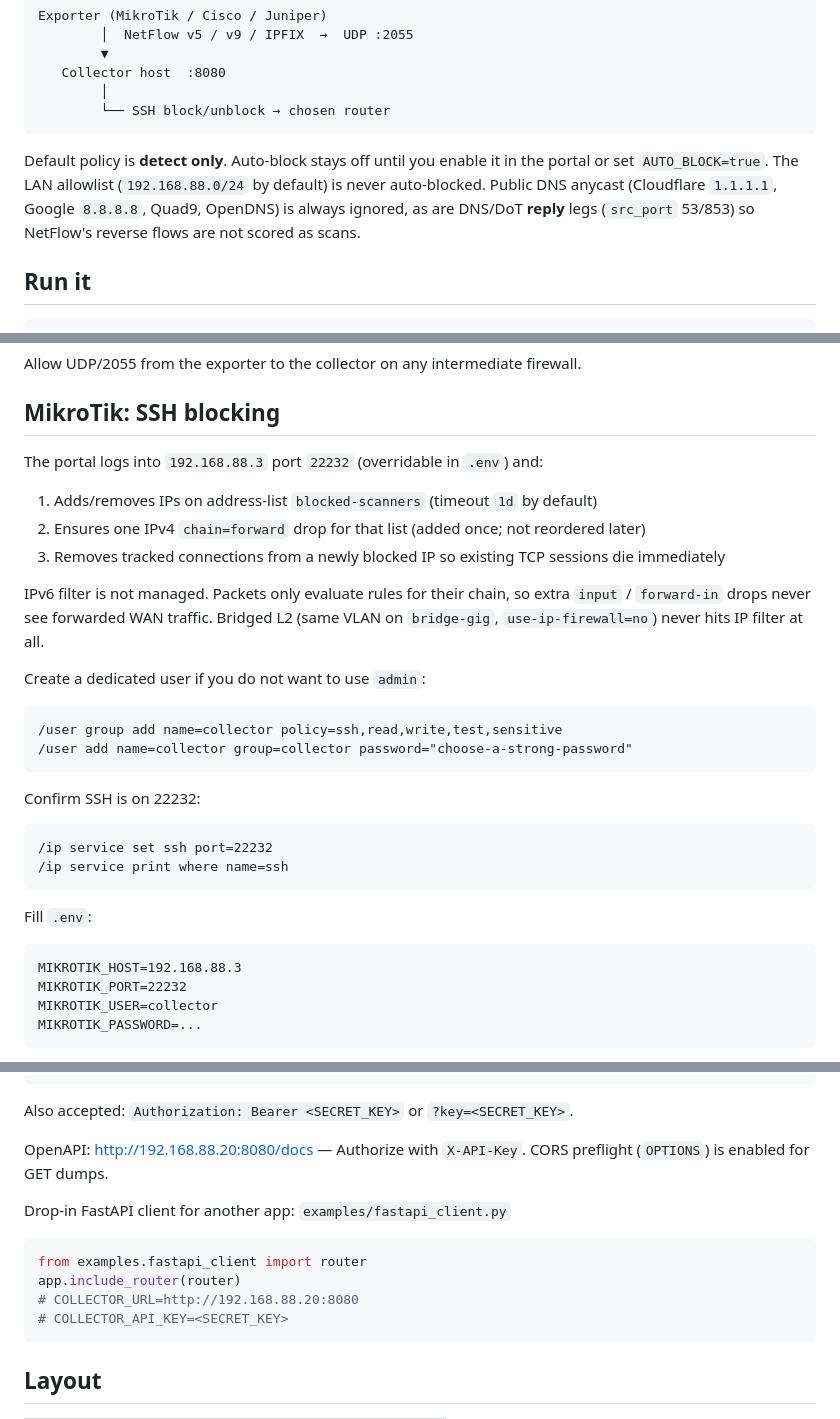
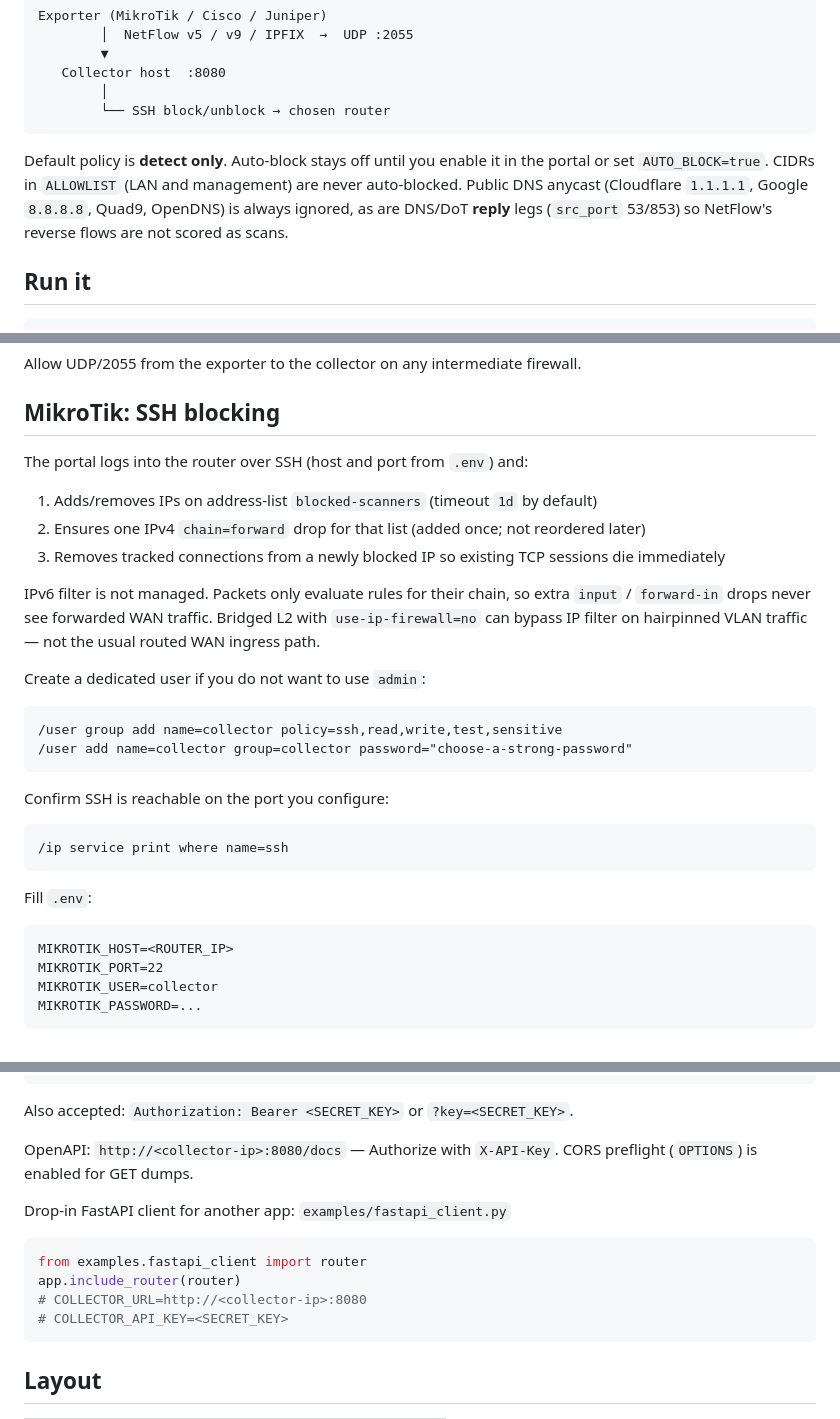
Before and after one commit to Blue-Integrations/collector, a Markdown page: README.md, 3 parts joined by grey strips. Rendered like a GitHub page.

Commit message:
Update README.md to clarify auto-blocking behavior and configuration details
- Revised the description of the default policy to specify that CIDRs in `ALLOWLIST` are never auto-blocked.
- Updated instructions for SSH configuration to indicate that the router's host and port are configurable via `.env`.
- Clarified the handling of IPv6 filters and bridged L2 traffic in relation to IP filtering.
- Adjusted examples to use placeholder values for router IP and port for better clarity.

````diff
--- a/README.md
+++ b/README.md
@@ -11,7 +11,7 @@ Exporter (MikroTik / Cisco / Juniper)
         └── SSH block/unblock → chosen router
 ```
 
-Default policy is **detect only**. Auto-block stays off until you enable it in the portal or set `AUTO_BLOCK=true`. The LAN allowlist (`192.168.88.0/24` by default) is never auto-blocked. Public DNS anycast (Cloudflare `1.1.1.1`, Google `8.8.8.8`, Quad9, OpenDNS) is always ignored, as are DNS/DoT **reply** legs (`src_port` 53/853) so NetFlow's reverse flows are not scored as scans.
+Default policy is **detect only**. Auto-block stays off until you enable it in the portal or set `AUTO_BLOCK=true`. CIDRs in `ALLOWLIST` (LAN and management) are never auto-blocked. Public DNS anycast (Cloudflare `1.1.1.1`, Google `8.8.8.8`, Quad9, OpenDNS) is always ignored, as are DNS/DoT **reply** legs (`src_port` 53/853) so NetFlow's reverse flows are not scored as scans.
 
 ## Run it
 
@@ -312,13 +312,13 @@ Allow UDP/2055 from the exporter to the collector on any intermediate firewall.
 
 ## MikroTik: SSH blocking
 
-The portal logs into `192.168.88.3` port `22232` (overridable in `.env`) and:
+The portal logs into the router over SSH (host and port from `.env`) and:
 
 1. Adds/removes IPs on address-list `blocked-scanners` (timeout `1d` by default)
 2. Ensures one IPv4 `chain=forward` drop for that list (added once; not reordered later)
 3. Removes tracked connections from a newly blocked IP so existing TCP sessions die immediately
 
-IPv6 filter is not managed. Packets only evaluate rules for their chain, so extra `input` / `forward-in` drops never see forwarded WAN traffic. Bridged L2 (same VLAN on `bridge-gig`, `use-ip-firewall=no`) never hits IP filter at all.
+IPv6 filter is not managed. Packets only evaluate rules for their chain, so extra `input` / `forward-in` drops never see forwarded WAN traffic. Bridged L2 with `use-ip-firewall=no` can bypass IP filter on hairpinned VLAN traffic — not the usual routed WAN ingress path.
 
 Create a dedicated user if you do not want to use `admin`:
 
@@ -327,18 +327,17 @@ Create a dedicated user if you do not want to use `admin`:
 /user add name=collector group=collector password="choose-a-strong-password"
 ```
 
-Confirm SSH is on 22232:
+Confirm SSH is reachable on the port you configure:
 
 ```
-/ip service set ssh port=22232
 /ip service print where name=ssh
 ```
 
 Fill `.env`:
 
 ```
-MIKROTIK_HOST=192.168.88.3
-MIKROTIK_PORT=22232
+MIKROTIK_HOST=<ROUTER_IP>
+MIKROTIK_PORT=22
 MIKROTIK_USER=collector
 MIKROTIK_PASSWORD=...
 ```
@@ -442,14 +441,14 @@ curl -sS -H "X-API-Key: $SECRET_KEY" 'http://<collector-ip>:8080/api/dump/talker
 
 Also accepted: `Authorization: Bearer <SECRET_KEY>` or `?key=<SECRET_KEY>`.
 
-OpenAPI: [http://192.168.88.20:8080/docs](http://192.168.88.20:8080/docs) — Authorize with `X-API-Key`. CORS preflight (`OPTIONS`) is enabled for GET dumps.
+OpenAPI: `http://<collector-ip>:8080/docs` — Authorize with `X-API-Key`. CORS preflight (`OPTIONS`) is enabled for GET dumps.
 
 Drop-in FastAPI client for another app: `examples/fastapi_client.py`
 
 ```python
 from examples.fastapi_client import router
 app.include_router(router)
-# COLLECTOR_URL=http://192.168.88.20:8080
+# COLLECTOR_URL=http://<collector-ip>:8080
 # COLLECTOR_API_KEY=<SECRET_KEY>
 ```
 
````
Also changed, not shown: other parts of README.md (+1 -1 lines).
